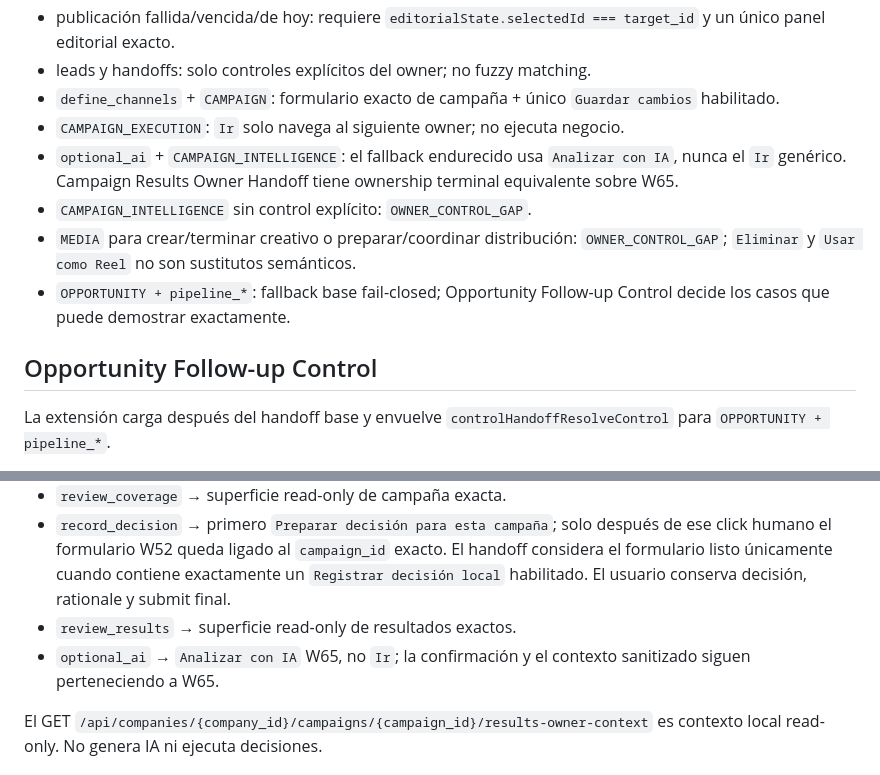
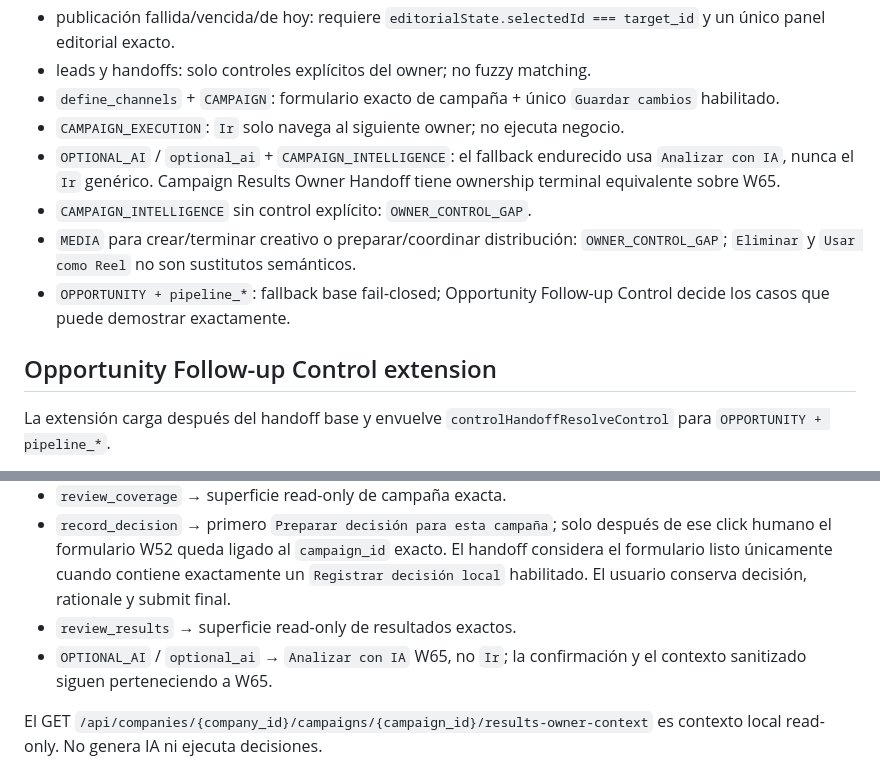
Before and after one commit to arendon7/MKTGAPP, a Markdown page: docs/POST_W99_CONTEXTUAL_CONTROL_HANDOFF.md, 2 parts joined by grey strips. Drawn GitHub-style.

Commit message:
Post-W99: preserve contextual handoff documentation literals

```diff
--- a/docs/POST_W99_CONTEXTUAL_CONTROL_HANDOFF.md
+++ b/docs/POST_W99_CONTEXTUAL_CONTROL_HANDOFF.md
@@ -49,12 +49,12 @@ Un grupo de decisión puede contener más de una alternativa humana por diseño.
 - leads y handoffs: solo controles explícitos del owner; no fuzzy matching.
 - `define_channels` + `CAMPAIGN`: formulario exacto de campaña + único `Guardar cambios` habilitado.
 - `CAMPAIGN_EXECUTION`: `Ir` solo navega al siguiente owner; no ejecuta negocio.
-- `optional_ai` + `CAMPAIGN_INTELLIGENCE`: el fallback endurecido usa `Analizar con IA`, nunca el `Ir` genérico. Campaign Results Owner Handoff tiene ownership terminal equivalente sobre W65.
+- `OPTIONAL_AI` / `optional_ai` + `CAMPAIGN_INTELLIGENCE`: el fallback endurecido usa `Analizar con IA`, nunca el `Ir` genérico. Campaign Results Owner Handoff tiene ownership terminal equivalente sobre W65.
 - `CAMPAIGN_INTELLIGENCE` sin control explícito: `OWNER_CONTROL_GAP`.
 - `MEDIA` para crear/terminar creativo o preparar/coordinar distribución: `OWNER_CONTROL_GAP`; `Eliminar` y `Usar como Reel` no son sustitutos semánticos.
 - `OPPORTUNITY + pipeline_*`: fallback base fail-closed; Opportunity Follow-up Control decide los casos que puede demostrar exactamente.
 
-## Opportunity Follow-up Control
+## Opportunity Follow-up Control extension
 
 La extensión carga después del handoff base y envuelve `controlHandoffResolveControl` para `OPPORTUNITY + pipeline_*`.
 
@@ -94,7 +94,7 @@ Acciones:
 - `review_coverage` → superficie read-only de campaña exacta.
 - `record_decision` → primero `Preparar decisión para esta campaña`; solo después de ese click humano el formulario W52 queda ligado al `campaign_id` exacto. El handoff considera el formulario listo únicamente cuando contiene exactamente un `Registrar decisión local` habilitado. El usuario conserva decisión, rationale y submit final.
 - `review_results` → superficie read-only de resultados exactos.
-- `optional_ai` → `Analizar con IA` W65, no `Ir`; la confirmación y el contexto sanitizado siguen perteneciendo a W65.
+- `OPTIONAL_AI` / `optional_ai` → `Analizar con IA` W65, no `Ir`; la confirmación y el contexto sanitizado siguen perteneciendo a W65.
 
 El GET `/api/companies/{company_id}/campaigns/{campaign_id}/results-owner-context` es contexto local read-only. No genera IA ni ejecuta decisiones.
 
```
